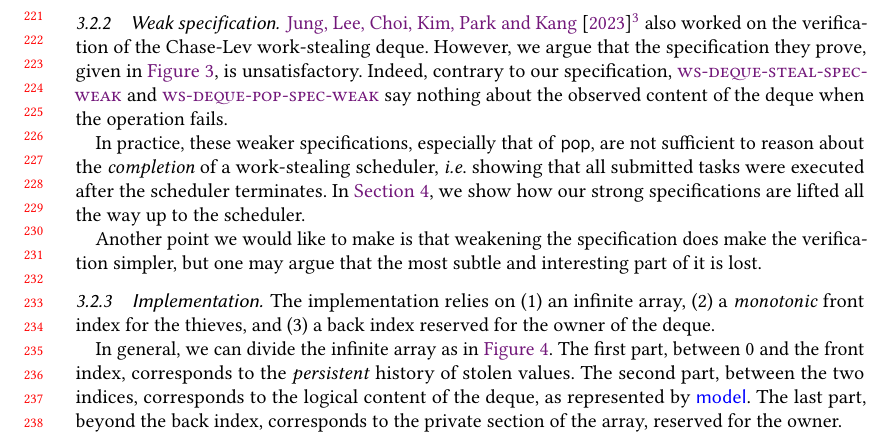
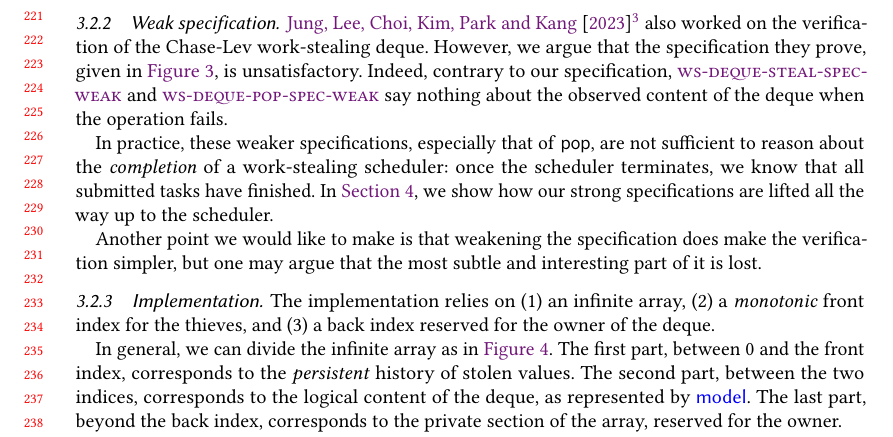
Before and after one commit to clef-men/article_parabs_pldi, a LaTeX paper (main.tex, which reads chaselev/inf_ws_deque.tex): part of page 5 of 28, cut so that both start at the same text. Compiled offline with pdfLaTeX.

Commit message:
flourish on completion

```diff
--- a/chaselev/inf_ws_deque.tex
+++ b/chaselev/inf_ws_deque.tex
@@ -36,7 +36,7 @@ also worked on the verification of the Chase-Lev work-stealing deque.
 However, we argue that the specification they prove, given in \cref{fig:chaselev_ws_deque_spec_weak}, is unsatisfactory.
 Indeed, contrary to our specification, \refTirName{steal-spec-weak} and \refTirName{pop-spec-weak} say nothing about the observed content of the deque when the operation fails.
 
-In practice, these weaker specifications, especially that of \c{pop}, are not sufficient to reason about the \emph{completion} of a work-stealing scheduler, \ie showing that all submitted tasks were executed after the scheduler terminates.
+In practice, these weaker specifications, especially that of \c{pop}, are not sufficient to reason about the \emph{completion} of a work-stealing scheduler: once the scheduler terminates, we know that all submitted tasks have finished.
 In \cref{sec:parabs}, we show how our strong specifications are lifted all the way up to the scheduler.
 
 Another point we would like to make is that weakening the specification does make the verification simpler, but one may argue that the most subtle and interesting part of it is lost.
```
